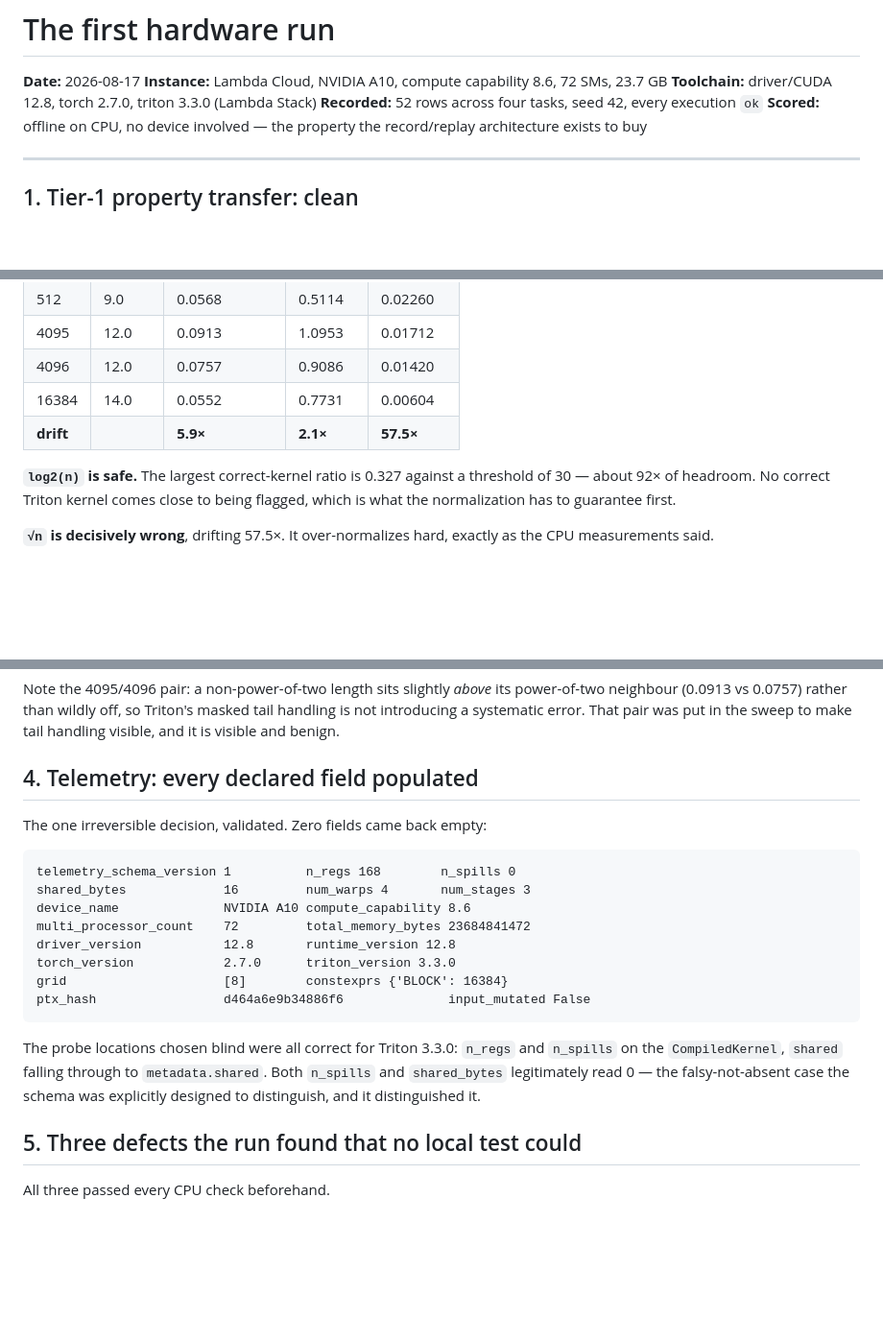
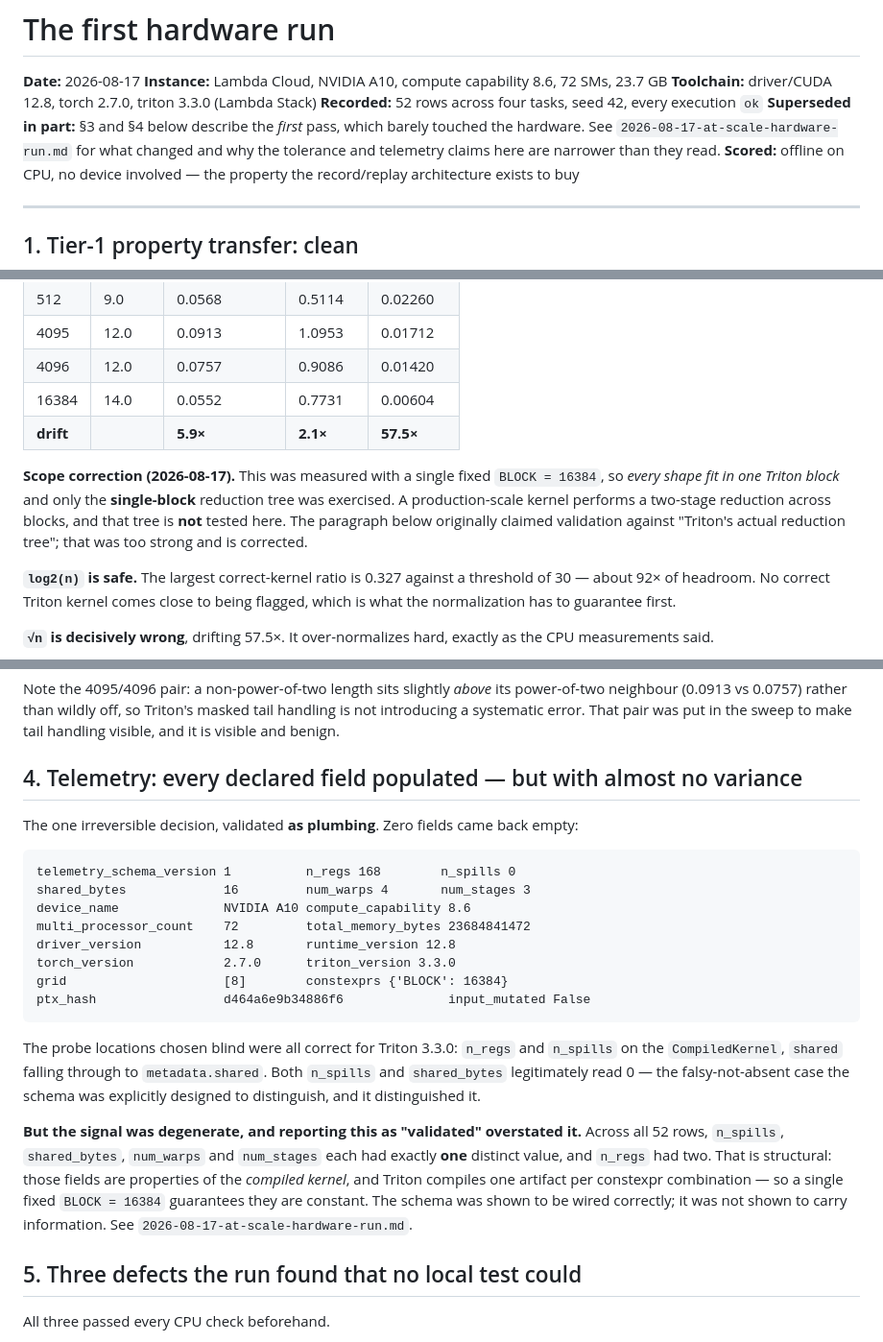
Before and after one commit to suv11235/autokernel-PBT, a Markdown page: docs/measurements/2026-08-17-first-hardware-run.md, 3 parts joined by grey strips. Shown at 96% size. Drawn GitHub-style; blank space fills up the shorter version.

````diff
--- a/docs/measurements/2026-08-17-first-hardware-run.md
+++ b/docs/measurements/2026-08-17-first-hardware-run.md
@@ -4,6 +4,9 @@
 **Instance:** Lambda Cloud, NVIDIA A10, compute capability 8.6, 72 SMs, 23.7 GB
 **Toolchain:** driver/CUDA 12.8, torch 2.7.0, triton 3.3.0 (Lambda Stack)
 **Recorded:** 52 rows across four tasks, seed 42, every execution `ok`
+**Superseded in part:** §3 and §4 below describe the *first* pass, which barely touched the
+hardware. See `2026-08-17-at-scale-hardware-run.md` for what changed and why the tolerance and
+telemetry claims here are narrower than they read.
 **Scored:** offline on CPU, no device involved — the property the record/replay architecture exists to buy
 
 ---
@@ -64,6 +67,12 @@ Triton softmax against the float64 reference:
 | 16384 | 14.0 | 0.0552 | 0.7731 | 0.00604 |
 | **drift** | | **5.9×** | **2.1×** | **57.5×** |
 
+**Scope correction (2026-08-17).** This was measured with a single fixed `BLOCK = 16384`, so
+*every shape fit in one Triton block* and only the **single-block** reduction tree was exercised.
+A production-scale kernel performs a two-stage reduction across blocks, and that tree is **not**
+tested here. The paragraph below originally claimed validation against "Triton's actual reduction
+tree"; that was too strong and is corrected.
+
 **`log2(n)` is safe.** The largest correct-kernel ratio is 0.327 against a threshold of 30 — about
 92× of headroom. No correct Triton kernel comes close to being flagged, which is what the
 normalization has to guarantee first.
@@ -86,9 +95,9 @@ neighbour (0.0913 vs 0.0757) rather than wildly off, so Triton's masked tail han
 introducing a systematic error. That pair was put in the sweep to make tail handling visible, and
 it is visible and benign.
 
-## 4. Telemetry: every declared field populated
+## 4. Telemetry: every declared field populated — but with almost no variance
 
-The one irreversible decision, validated. Zero fields came back empty:
+The one irreversible decision, validated **as plumbing**. Zero fields came back empty:
 
 ```
 telemetry_schema_version 1          n_regs 168        n_spills 0
@@ -105,6 +114,13 @@ The probe locations chosen blind were all correct for Triton 3.3.0: `n_regs` and
 the `CompiledKernel`, `shared` falling through to `metadata.shared`. Both `n_spills` and
 `shared_bytes` legitimately read 0 — the falsy-not-absent case the schema was explicitly
 designed to distinguish, and it distinguished it.
+
+**But the signal was degenerate, and reporting this as "validated" overstated it.** Across all 52
+rows, `n_spills`, `shared_bytes`, `num_warps` and `num_stages` each had exactly **one** distinct
+value, and `n_regs` had two. That is structural: those fields are properties of the *compiled
+kernel*, and Triton compiles one artifact per constexpr combination — so a single fixed
+`BLOCK = 16384` guarantees they are constant. The schema was shown to be wired correctly; it was
+not shown to carry information. See `2026-08-17-at-scale-hardware-run.md`.
 
 ## 5. Three defects the run found that no local test could
 
````
Also changed, not shown: CLAUDE.md (+1 -0 lines), docs/measurements/2026-08-17-at-scale-hardware-run.md (added, +118 -0 lines).
